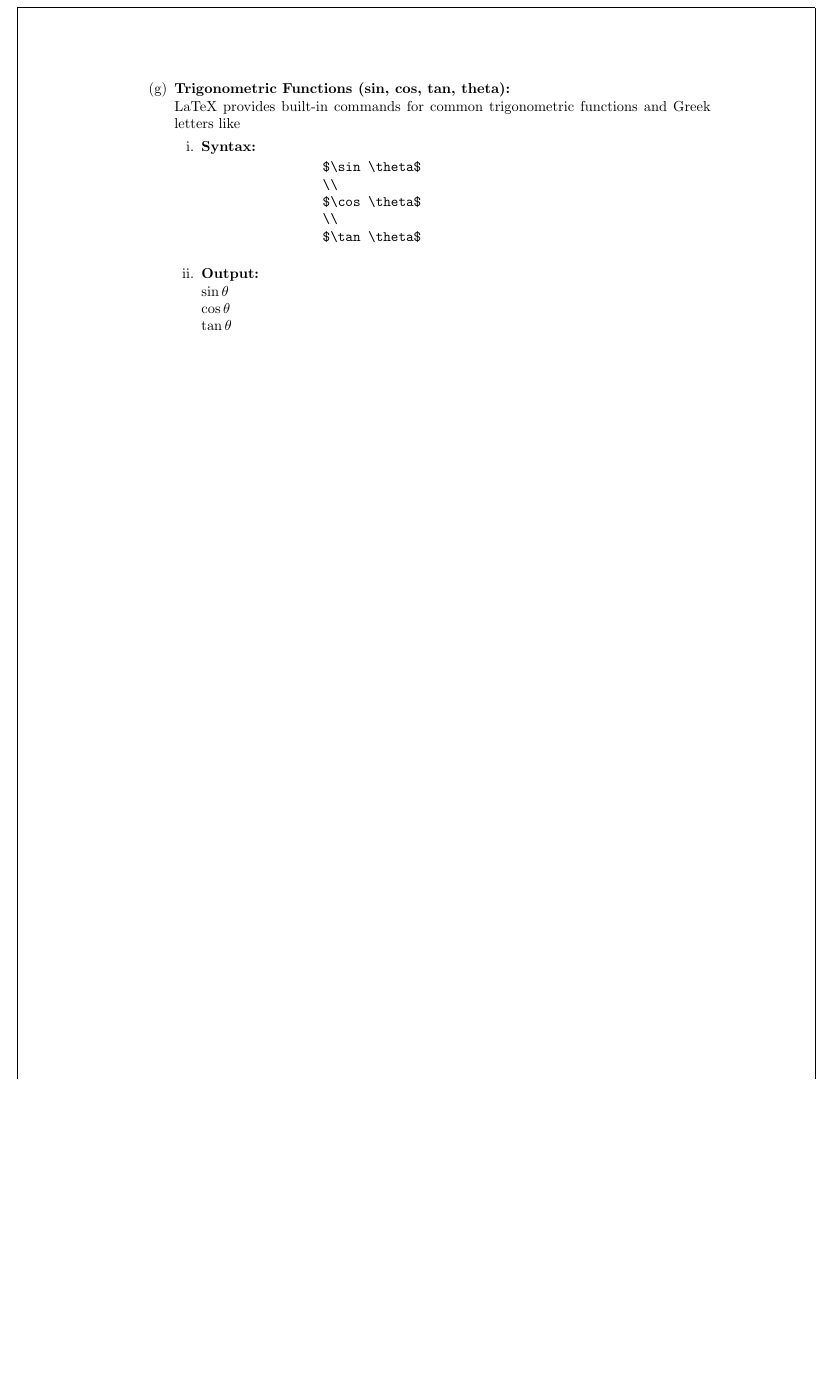
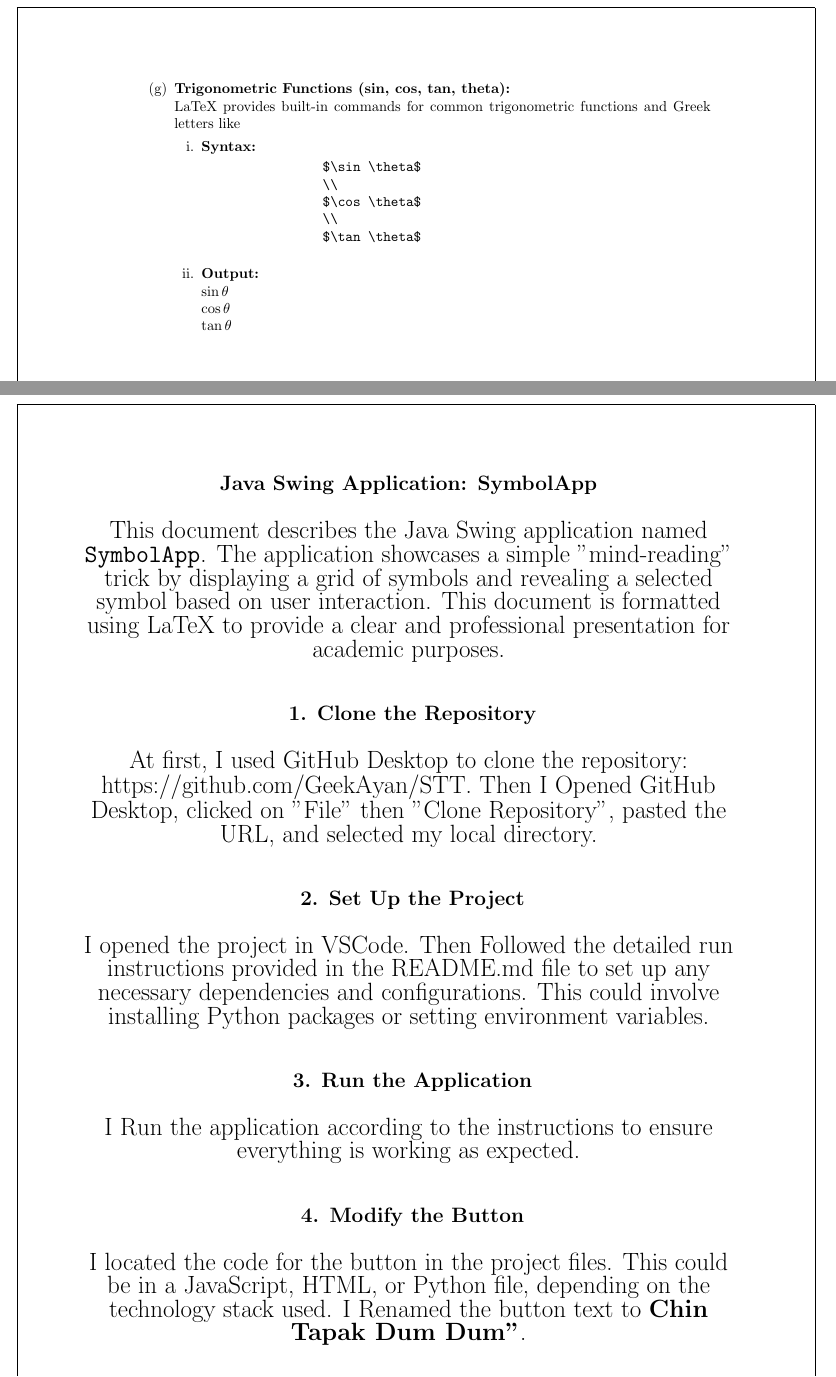
Before and after one commit to Snehal18Das/Lab-Notebook-Group24, a LaTeX document (main.tex): part of page 13 of 13 before the commit and two parts of pages 13 and 14 of 16 after it, the two joined at a grey line, cut so that both start at the same text, the shorter picture padded with empty space. Compiled offline with pdfLaTeX.

Commit message:
Update main.tex
I have  change the submit button into Chin Tapak DumDum.

```diff
--- a/main.tex
+++ b/main.tex
@@ -627,4 +627,27 @@ a_{21} & a_{22}
 \restoregeometry
 
 
+\newpage
 
+\section*{Java Swing Application: SymbolApp}
+This document describes the Java Swing application named \texttt{SymbolApp}. The application showcases a simple "mind-reading" trick by displaying a grid of symbols and revealing a selected symbol based on user interaction. This document is formatted using LaTeX to provide a clear and professional presentation for academic purposes.
+
+\section*{ 1. Clone the Repository}
+At first, I used GitHub Desktop to clone the repository: https://github.com/GeekAyan/STT.
+Then I Opened GitHub Desktop, clicked on "File" then "Clone Repository", pasted the URL, and selected my local directory.
+
+\section*{  2. Set Up the Project}
+I opened the project in VSCode.
+Then Followed the detailed run instructions provided in the README.md file to set up any necessary dependencies and configurations. This could involve installing Python packages or setting environment variables.
+
+\section*{ 3. Run the Application}
+I Run the application according to the instructions to ensure everything is working as expected.
+
+\section*{ 4. Modify the Button}
+I located the code for the button in the project files. This could be in a JavaScript, HTML, or Python file, depending on the technology stack used.
+I Renamed the button text to \textbf{Chin Tapak Dum Dum"}.
+
+\section*{ 5. Fix the Button Proportions}
+After renaming the button, I analyzed why the button looks disproportionate. Possible fixes could involve. I adjusted something and modified the code.
+
+\section*{ 6. Test the Changes}
```
Also changed, not shown: main.tex (24 more changed lines).
